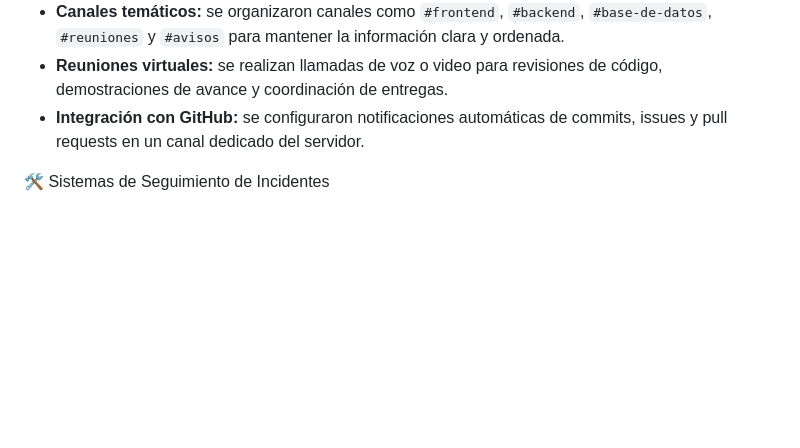
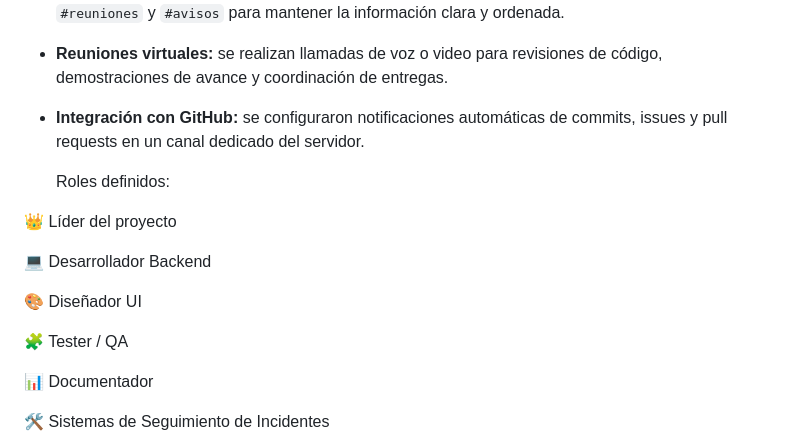
Before and after one commit to Merllin23/Herramientas_Desa, a Markdown page: README.md, the part around the change. Rendered like a GitHub page; blank space fills up the shorter version.

Commit message:
Define project roles in README (#52)
Added defined roles for project contributors.

Co-authored-by: Merllin23 <roche12369874@gmail.com>

```diff
--- a/README.md
+++ b/README.md
@@ -222,6 +222,19 @@ Durante el desarrollo del proyecto se utilizó **Discord** como la principal her
 - **Reuniones virtuales:** se realizan llamadas de voz o video para revisiones de código, demostraciones de avance y coordinación de entregas.
 - **Integración con GitHub:** se configuraron notificaciones automáticas de commits, issues y pull requests en un canal dedicado del servidor.
 
+  Roles definidos:
+
+👑 Líder del proyecto
+
+💻 Desarrollador Backend
+
+🎨 Diseñador UI
+
+🧩 Tester / QA
+
+📊 Documentador
+
+
 🛠️ Sistemas de Seguimiento de Incidentes
 
 Los sistemas de seguimiento de incidentes son herramientas utilizadas para registrar, controlar y resolver errores, fallos o solicitudes que surgen durante el ciclo de vida de un proyecto de software. Permiten a los equipos mantener un control centralizado de problemas, garantizando una respuesta rápida y eficiente.
```
